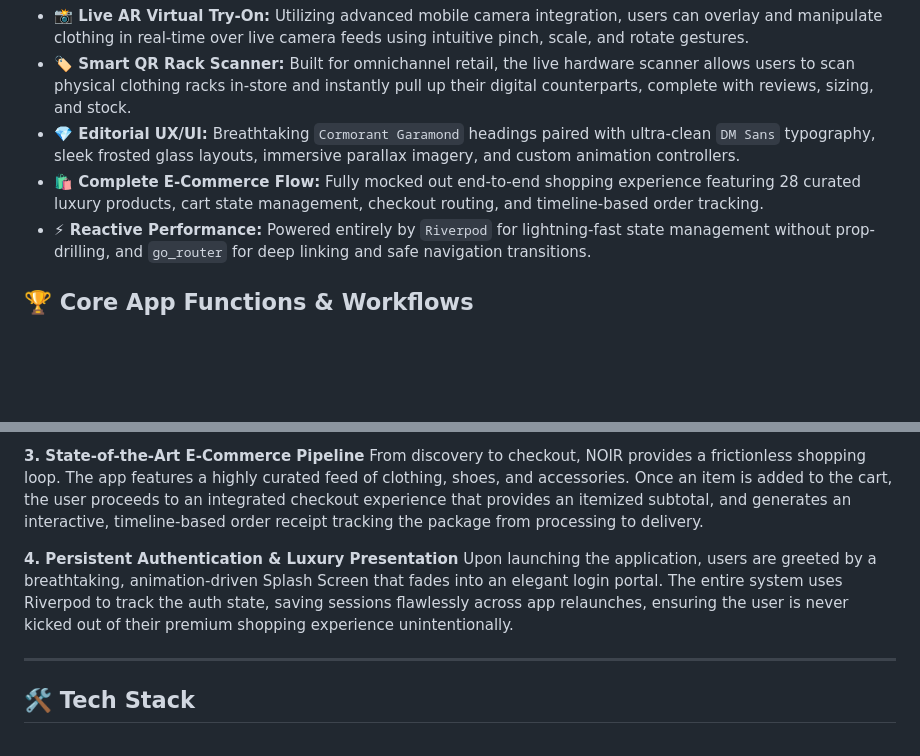
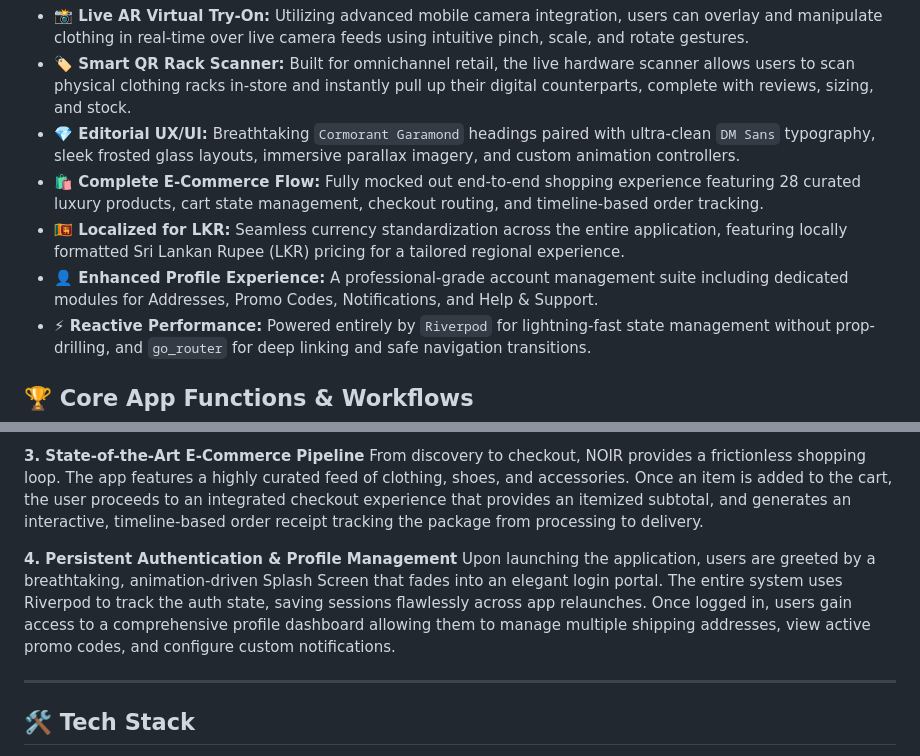
Before and after one commit to IsaraSE/smartcloset_app, a Markdown page: README.md, 2 parts joined by grey strips. GitHub-like rendering; blank space fills up the shorter version.

Commit message:
docs: update README with LKR currency and enhanced profile features

```diff
--- a/README.md
+++ b/README.md
@@ -28,6 +28,8 @@ The app completely rethinks the mobile shopping experience, moving away from gen
 - **🏷️ Smart QR Rack Scanner:** Built for omnichannel retail, the live hardware scanner allows users to scan physical clothing racks in-store and instantly pull up their digital counterparts, complete with reviews, sizing, and stock.
 - **💎 Editorial UX/UI:** Breathtaking `Cormorant Garamond` headings paired with ultra-clean `DM Sans` typography, sleek frosted glass layouts, immersive parallax imagery, and custom animation controllers.
 - **🛍️ Complete E-Commerce Flow:** Fully mocked out end-to-end shopping experience featuring 28 curated luxury products, cart state management, checkout routing, and timeline-based order tracking.
+- **🇱🇰 Localized for LKR:** Seamless currency standardization across the entire application, featuring locally formatted Sri Lankan Rupee (LKR) pricing for a tailored regional experience.
+- **👤 Enhanced Profile Experience:** A professional-grade account management suite including dedicated modules for Addresses, Promo Codes, Notifications, and Help & Support.
 - **⚡ Reactive Performance:** Powered entirely by `Riverpod` for lightning-fast state management without prop-drilling, and `go_router` for deep linking and safe navigation transitions.
 
 ## 🏆 Core App Functions & Workflows
@@ -41,8 +43,8 @@ Bridging the gap between the physical retail store and the digital app. Users ca
 **3. State-of-the-Art E-Commerce Pipeline**
 From discovery to checkout, NOIR provides a frictionless shopping loop. The app features a highly curated feed of clothing, shoes, and accessories. Once an item is added to the cart, the user proceeds to an integrated checkout experience that provides an itemized subtotal, and generates an interactive, timeline-based order receipt tracking the package from processing to delivery.
 
-**4. Persistent Authentication & Luxury Presentation**
-Upon launching the application, users are greeted by a breathtaking, animation-driven Splash Screen that fades into an elegant login portal. The entire system uses Riverpod to track the auth state, saving sessions flawlessly across app relaunches, ensuring the user is never kicked out of their premium shopping experience unintentionally.
+**4. Persistent Authentication & Profile Management**
+Upon launching the application, users are greeted by a breathtaking, animation-driven Splash Screen that fades into an elegant login portal. The entire system uses Riverpod to track the auth state, saving sessions flawlessly across app relaunches. Once logged in, users gain access to a comprehensive profile dashboard allowing them to manage multiple shipping addresses, view active promo codes, and configure custom notifications.
 
 ---
 
```
